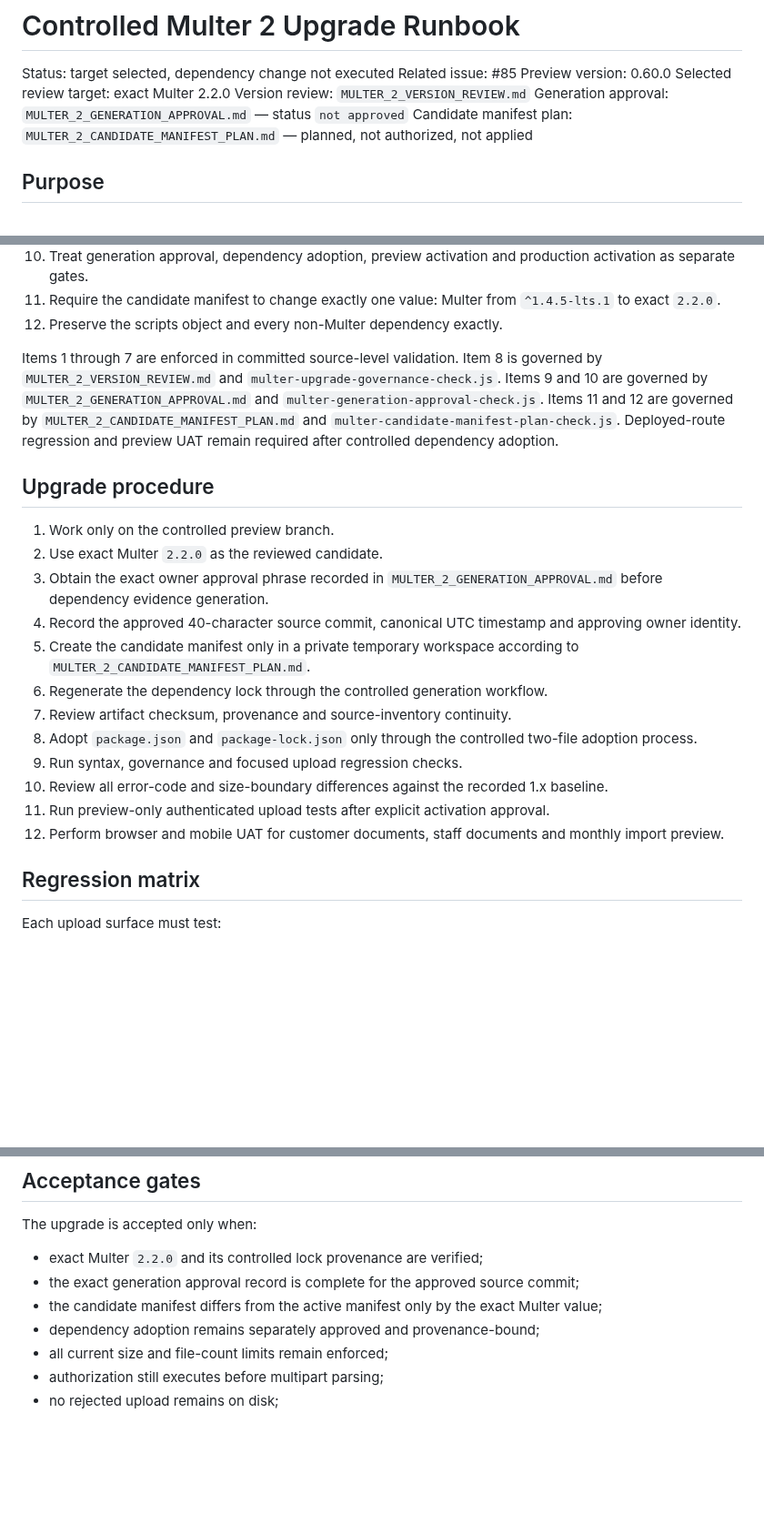
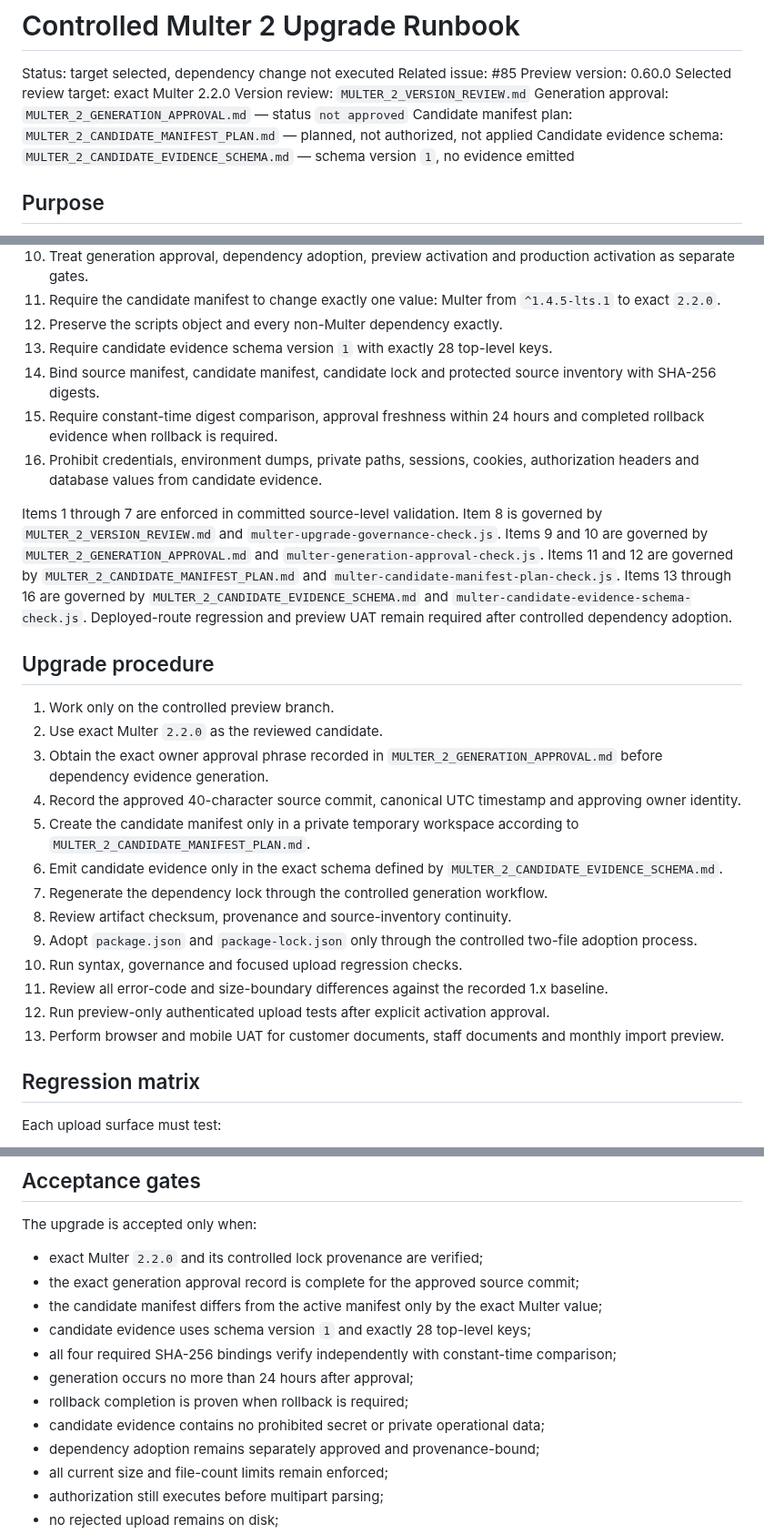
Before and after one commit to SjlerAi/talk2me, a Markdown page: os2-preview/MULTER_2_UPGRADE_RUNBOOK.md, 3 parts joined by grey strips. Shown at 91% size. Drawn GitHub-style; blank space fills up the shorter version.

Commit message:
Link Multer candidate evidence schema into runbook

```diff
--- a/os2-preview/MULTER_2_UPGRADE_RUNBOOK.md
+++ b/os2-preview/MULTER_2_UPGRADE_RUNBOOK.md
@@ -7,6 +7,7 @@ Selected review target: exact Multer 2.2.0
 Version review: `MULTER_2_VERSION_REVIEW.md`
 Generation approval: `MULTER_2_GENERATION_APPROVAL.md` — status `not approved`
 Candidate manifest plan: `MULTER_2_CANDIDATE_MANIFEST_PLAN.md` — planned, not authorized, not applied
+Candidate evidence schema: `MULTER_2_CANDIDATE_EVIDENCE_SCHEMA.md` — schema version `1`, no evidence emitted
 
 ## Purpose
 
@@ -103,8 +104,12 @@ Before changing the Multer dependency:
 10. Treat generation approval, dependency adoption, preview activation and production activation as separate gates.
 11. Require the candidate manifest to change exactly one value: Multer from `^1.4.5-lts.1` to exact `2.2.0`.
 12. Preserve the scripts object and every non-Multer dependency exactly.
+13. Require candidate evidence schema version `1` with exactly 28 top-level keys.
+14. Bind source manifest, candidate manifest, candidate lock and protected source inventory with SHA-256 digests.
+15. Require constant-time digest comparison, approval freshness within 24 hours and completed rollback evidence when rollback is required.
+16. Prohibit credentials, environment dumps, private paths, sessions, cookies, authorization headers and database values from candidate evidence.
 
-Items 1 through 7 are enforced in committed source-level validation. Item 8 is governed by `MULTER_2_VERSION_REVIEW.md` and `multer-upgrade-governance-check.js`. Items 9 and 10 are governed by `MULTER_2_GENERATION_APPROVAL.md` and `multer-generation-approval-check.js`. Items 11 and 12 are governed by `MULTER_2_CANDIDATE_MANIFEST_PLAN.md` and `multer-candidate-manifest-plan-check.js`. Deployed-route regression and preview UAT remain required after controlled dependency adoption.
+Items 1 through 7 are enforced in committed source-level validation. Item 8 is governed by `MULTER_2_VERSION_REVIEW.md` and `multer-upgrade-governance-check.js`. Items 9 and 10 are governed by `MULTER_2_GENERATION_APPROVAL.md` and `multer-generation-approval-check.js`. Items 11 and 12 are governed by `MULTER_2_CANDIDATE_MANIFEST_PLAN.md` and `multer-candidate-manifest-plan-check.js`. Items 13 through 16 are governed by `MULTER_2_CANDIDATE_EVIDENCE_SCHEMA.md` and `multer-candidate-evidence-schema-check.js`. Deployed-route regression and preview UAT remain required after controlled dependency adoption.
 
 ## Upgrade procedure
 
@@ -113,13 +118,14 @@ Items 1 through 7 are enforced in committed source-level validation. Item 8 is g
 3. Obtain the exact owner approval phrase recorded in `MULTER_2_GENERATION_APPROVAL.md` before dependency evidence generation.
 4. Record the approved 40-character source commit, canonical UTC timestamp and approving owner identity.
 5. Create the candidate manifest only in a private temporary workspace according to `MULTER_2_CANDIDATE_MANIFEST_PLAN.md`.
-6. Regenerate the dependency lock through the controlled generation workflow.
-7. Review artifact checksum, provenance and source-inventory continuity.
-8. Adopt `package.json` and `package-lock.json` only through the controlled two-file adoption process.
-9. Run syntax, governance and focused upload regression checks.
-10. Review all error-code and size-boundary differences against the recorded 1.x baseline.
-11. Run preview-only authenticated upload tests after explicit activation approval.
-12. Perform browser and mobile UAT for customer documents, staff documents and monthly import preview.
+6. Emit candidate evidence only in the exact schema defined by `MULTER_2_CANDIDATE_EVIDENCE_SCHEMA.md`.
+7. Regenerate the dependency lock through the controlled generation workflow.
+8. Review artifact checksum, provenance and source-inventory continuity.
+9. Adopt `package.json` and `package-lock.json` only through the controlled two-file adoption process.
+10. Run syntax, governance and focused upload regression checks.
+11. Review all error-code and size-boundary differences against the recorded 1.x baseline.
+12. Run preview-only authenticated upload tests after explicit activation approval.
+13. Perform browser and mobile UAT for customer documents, staff documents and monthly import preview.
 
 ## Regression matrix
 
@@ -148,6 +154,11 @@ The upgrade is accepted only when:
 - exact Multer `2.2.0` and its controlled lock provenance are verified;
 - the exact generation approval record is complete for the approved source commit;
 - the candidate manifest differs from the active manifest only by the exact Multer value;
+- candidate evidence uses schema version `1` and exactly 28 top-level keys;
+- all four required SHA-256 bindings verify independently with constant-time comparison;
+- generation occurs no more than 24 hours after approval;
+- rollback completion is proven when rollback is required;
+- candidate evidence contains no prohibited secret or private operational data;
 - dependency adoption remains separately approved and provenance-bound;
 - all current size and file-count limits remain enforced;
 - authorization still executes before multipart parsing;
```
